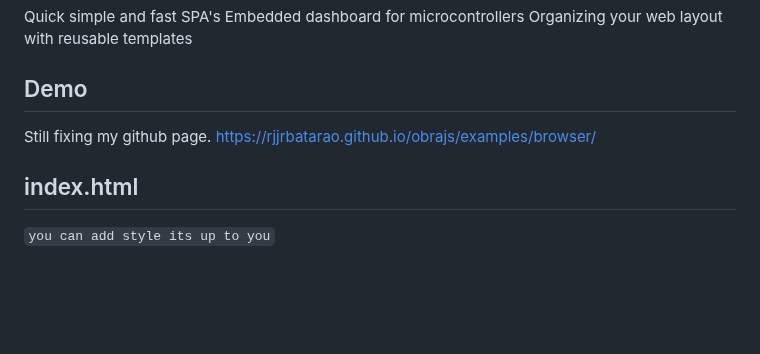
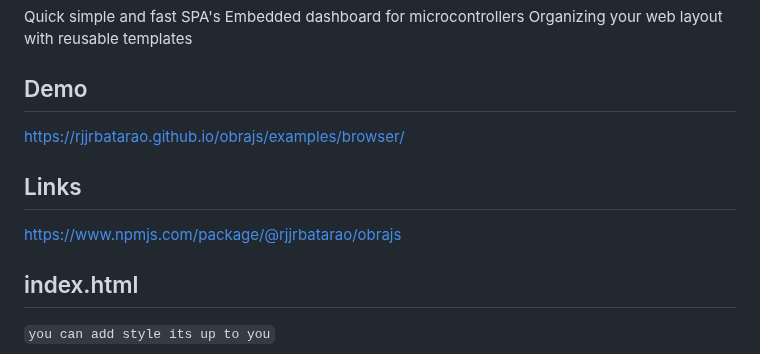
Before and after one commit to rjjrbatarao/obrajs, a Markdown page: README.md, the part around the change. Rendered like a GitHub page; blank space fills up the shorter version.

```diff
--- a/README.md
+++ b/README.md
@@ -11,8 +11,10 @@ Embedded dashboard for microcontrollers
 Organizing your web layout with reusable templates
 
 ## Demo
-Still fixing my github page.
 https://rjjrbatarao.github.io/obrajs/examples/browser/
+
+## Links
+https://www.npmjs.com/package/@rjjrbatarao/obrajs
 
 ## index.html
 `you can add style its up to you`
```
